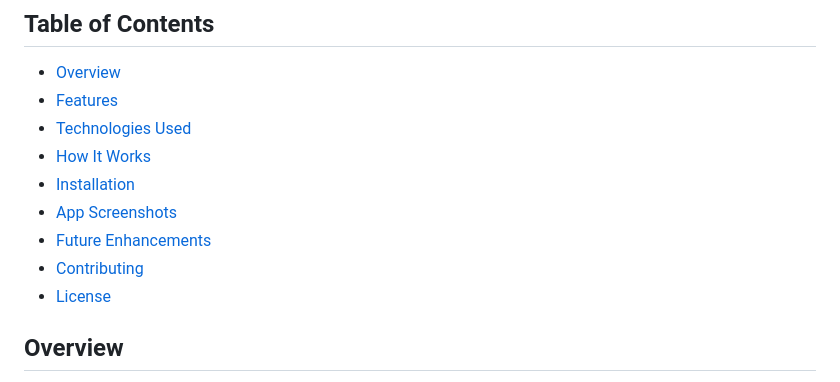
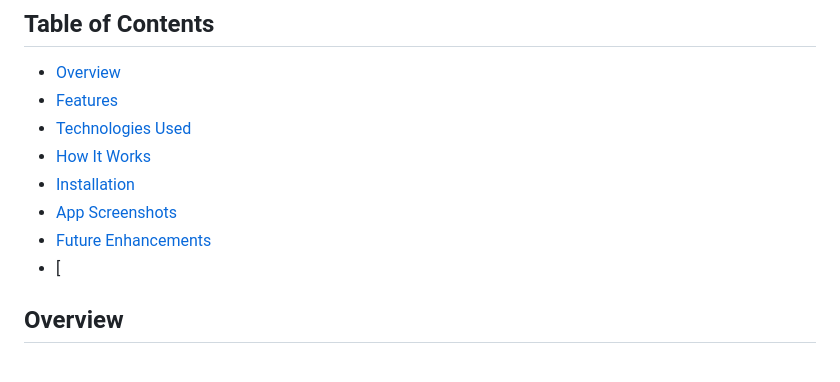
Before and after one commit to lokeshramchand-ctrl/NasaSpace2024, a Markdown page: README.md, the part around one of its changes. Drawn GitHub-style.

```diff
--- a/README.md
+++ b/README.md
@@ -12,8 +12,7 @@ Welcome to **Orbex**, your gateway to the stars! *Orbex* is an interactive, kid-
 - [Installation](#installation)
 - [App Screenshots](#app-screenshots)
 - [Future Enhancements](#future-enhancements)
-- [Contributing](#contributing)
-- [License](#license)
+- [
 
 ## Overview
 
```
Also changed, not shown: other parts of README.md (+1 -1 lines).
